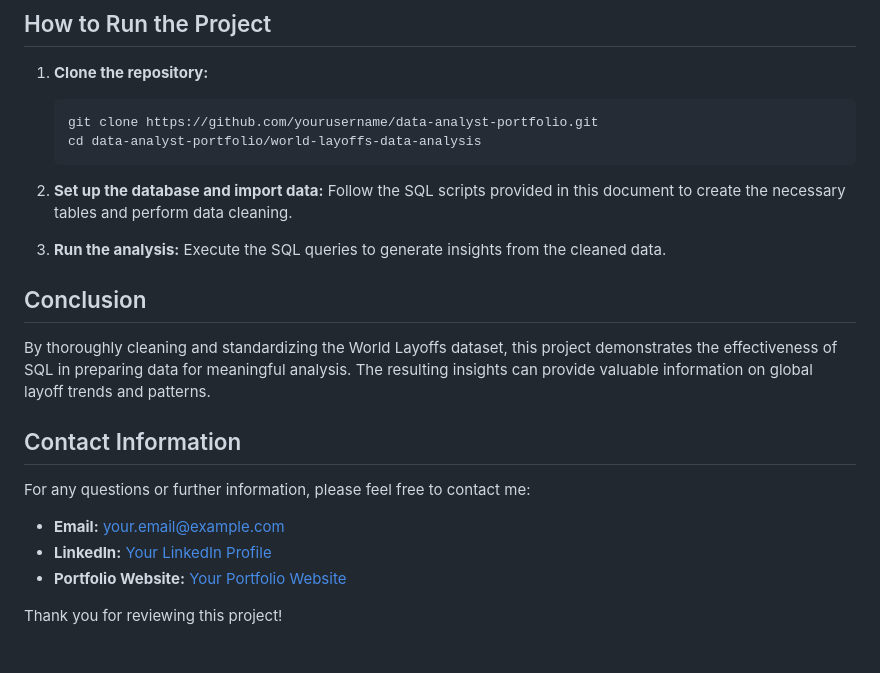
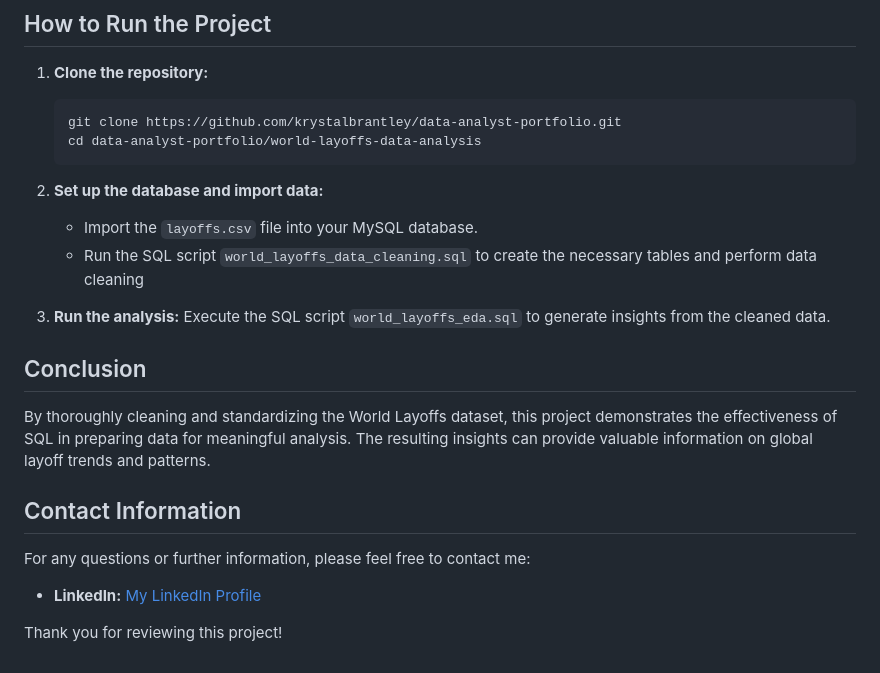
Before and after one commit to krystalbrantley/data-analyst-portfolio, a Markdown page: world_layoffs_data_cleaning.md, the part around the change. GitHub-like rendering.

````diff
--- a/world_layoffs_data_cleaning.md
+++ b/world_layoffs_data_cleaning.md
@@ -96,15 +96,16 @@ The cleaned data is stored in the `layoffs_staging2` table, which now contains s
 
 1. **Clone the repository:**
     ```bash
-    git clone https://github.com/yourusername/data-analyst-portfolio.git
+    git clone https://github.com/krystalbrantley/data-analyst-portfolio.git
     cd data-analyst-portfolio/world-layoffs-data-analysis
     ```
 
 2. **Set up the database and import data:**
-    Follow the SQL scripts provided in this document to create the necessary tables and perform data cleaning.
+    - Import the `layoffs.csv` file into your MySQL database.
+    - Run the SQL script `world_layoffs_data_cleaning.sql` to create the necessary tables and perform data cleaning
 
 3. **Run the analysis:**
-    Execute the SQL queries to generate insights from the cleaned data.
+    Execute the SQL script `world_layoffs_eda.sql` to generate insights from the cleaned data.
 
 ## Conclusion
 
@@ -114,8 +115,7 @@ By thoroughly cleaning and standardizing the World Layoffs dataset, this project
 
 For any questions or further information, please feel free to contact me:
 
-- **Email:** [your.email@example.com](mailto:your.email@example.com)
-- **LinkedIn:** [Your LinkedIn Profile](https://www.linkedin.com/in/yourprofile)
-- **Portfolio Website:** [Your Portfolio Website](https://www.yourportfolio.com)
+- **LinkedIn:** [My LinkedIn Profile](https://www.linkedin.com/in/krystalbrantley)
+
 
 Thank you for reviewing this project!
````
